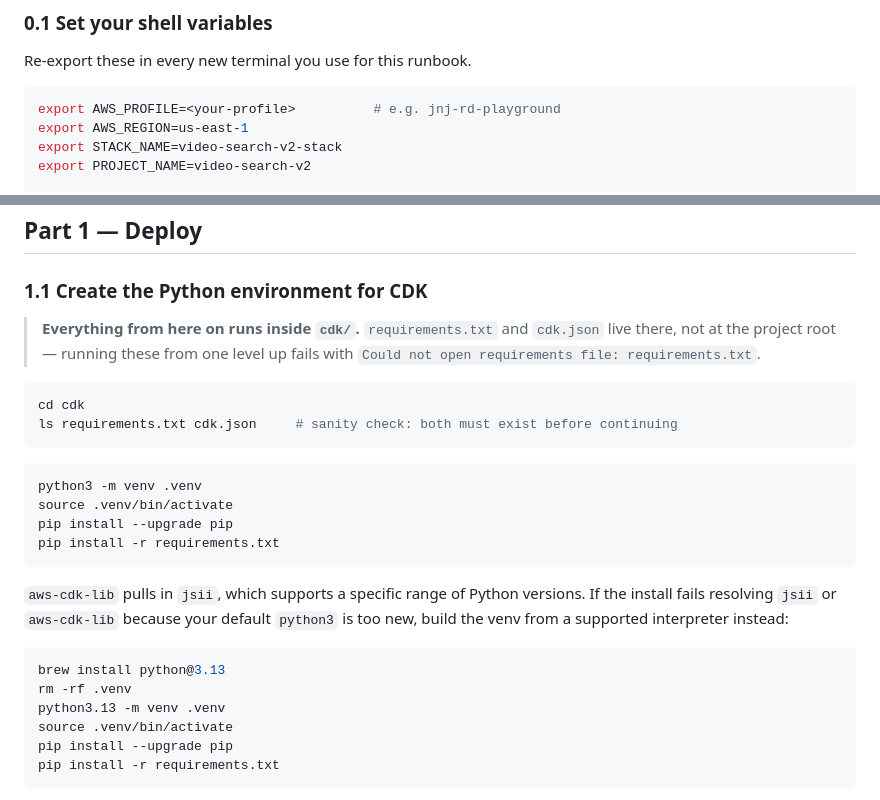
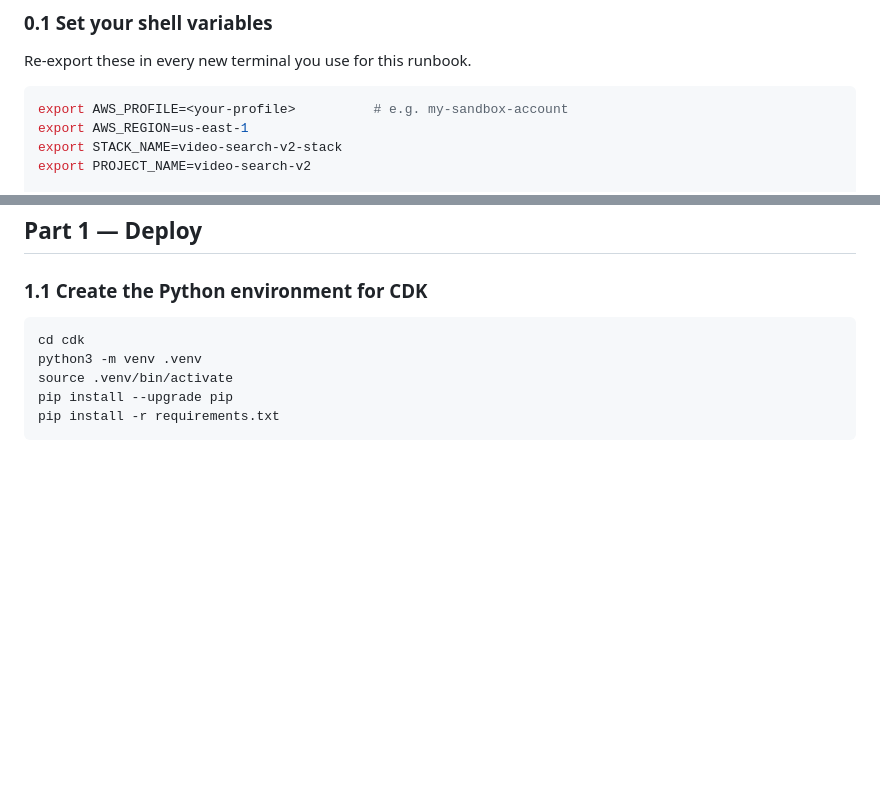
Before and after one commit to Santiacmaestre/video-semantic-search-aws, a Markdown page: video-semantic-search-w-nove-mme/DEPLOYMENT.md, 2 parts joined by grey strips. GitHub-like rendering; blank space fills up the shorter version.

Commit message:
Remove stale comments

````diff
--- a/video-semantic-search-w-nove-mme/DEPLOYMENT.md
+++ b/video-semantic-search-w-nove-mme/DEPLOYMENT.md
@@ -25,7 +25,7 @@ pre-deploy or post-destroy resource steps other than the two resources CDK delib
 Re-export these in every new terminal you use for this runbook.
 
 ```bash
-export AWS_PROFILE=<your-profile>          # e.g. jnj-rd-playground
+export AWS_PROFILE=<your-profile>          # e.g. my-sandbox-account
 export AWS_REGION=us-east-1
 export STACK_NAME=video-search-v2-stack
 export PROJECT_NAME=video-search-v2
@@ -120,30 +120,9 @@ cdk bootstrap "aws://${ACCOUNT_ID}/us-east-1"
 
 ### 1.1 Create the Python environment for CDK
 
-> **Everything from here on runs inside `cdk/`.** `requirements.txt` and `cdk.json` live there, not
-> at the project root — running these from one level up fails with
-> `Could not open requirements file: requirements.txt`.
-
 ```bash
 cd cdk
-ls requirements.txt cdk.json     # sanity check: both must exist before continuing
-```
-
-```bash
 python3 -m venv .venv
-source .venv/bin/activate
-pip install --upgrade pip
-pip install -r requirements.txt
-```
-
-`aws-cdk-lib` pulls in `jsii`, which supports a specific range of Python versions. If the install
-fails resolving `jsii` or `aws-cdk-lib` because your default `python3` is too new, build the venv
-from a supported interpreter instead:
-
-```bash
-brew install python@3.13
-rm -rf .venv
-python3.13 -m venv .venv
 source .venv/bin/activate
 pip install --upgrade pip
 pip install -r requirements.txt
````
